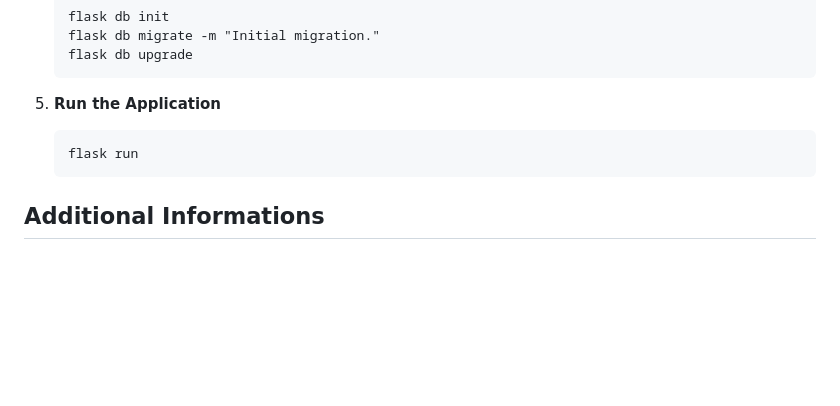
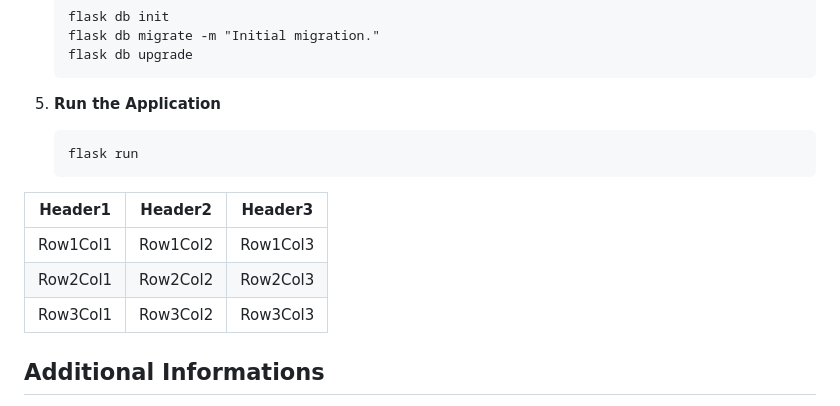
Before and after one commit to TheKnownGunman/multiplex-ug-hrms, a Markdown page: README.md, the part around the change. Rendered like a GitHub page; blank space fills up the shorter version.

````diff
--- a/README.md
+++ b/README.md
@@ -94,6 +94,13 @@ This is the basic overview of the project structure:
     flask run
     ```
 
+| Header1 | Header2 | Header3 |
+|---------|---------|---------|
+| Row1Col1 | Row1Col2 | Row1Col3 |
+| Row2Col1 | Row2Col2 | Row2Col3 |
+| Row3Col1 | Row3Col2 | Row3Col3 |
+
+
 ## Additional Informations
 
 Welcome to the HRMS Flask application project! As an intern, you will contribute to developing and maintaining a web application that is critical for managing our company's human resources efficiently. I have used basic flask methods and functions to build all the routes and endpoints required for the functioning of app. SQLAlchemy is used for ORM with flask. Jinja engine is used to render html templates.
````
